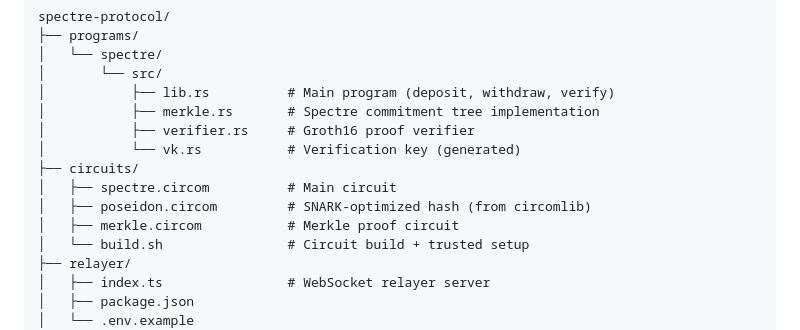
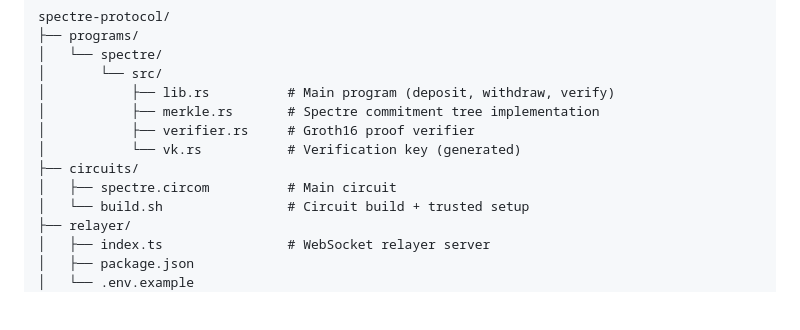
Before and after one commit to spectre-protocol-dev/spectre-protocol, a Markdown page: README.md, the part around the change. GitHub-like rendering; blank space fills up the shorter version.

Commit message:
docs: clean project structure listing

```diff
--- a/README.md
+++ b/README.md
@@ -132,8 +132,6 @@ spectre-protocol/
 │           └── vk.rs           # Verification key (generated)
 ├── circuits/
 │   ├── spectre.circom          # Main circuit
-│   ├── poseidon.circom         # SNARK-optimized hash (from circomlib)
-│   ├── merkle.circom           # Merkle proof circuit
 │   └── build.sh                # Circuit build + trusted setup
 ├── relayer/
 │   ├── index.ts                # WebSocket relayer server
```
